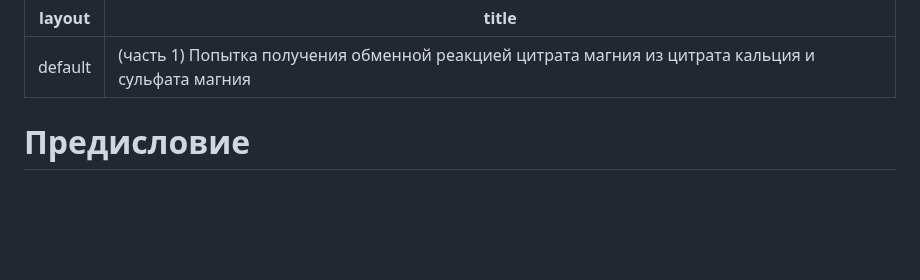
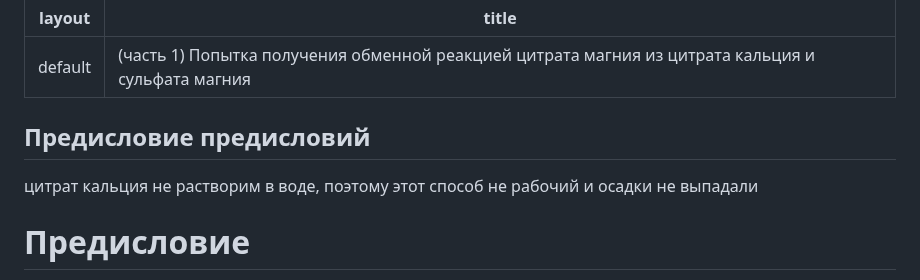
Before and after one commit to wipedlifepotato/wipedlifepotato.github.io, a Markdown page: experimentAceMg.md, the part around the change. Rendered like a GitHub page; blank space fills up the shorter version.

```diff
--- a/experimentAceMg.md
+++ b/experimentAceMg.md
@@ -2,7 +2,8 @@
 layout: default
 title: (часть 1) Попытка получения обменной реакцией цитрата магния из цитрата кальция и сульфата магния
 ---
-
+## Предисловие предисловий
+цитрат кальция не растворим в воде, поэтому этот способ не рабочий и осадки не выпадали
 # Предисловие
 Делая эксперименты с поручейником и паслном я приобрел аспаркам и сульфат магния. Для эксперимента я решил обменной реакцией сульфата магния с ацетатом кальция попробовать получить цитрат магния. Сульфат кальция, по идее, малорастворим и может выпасть в осадок (образует кристаллогидраты, которые кажется могут быть всё же растворимы). Для этого я собирался взять мел или скорлупу, но я решил пойти дальше и взял для этого камень улицы.
 ** ВНИМАНИЕ! ПОЛУЧАТЬ ЦИТРАТ МАГНИЯ ДЛЯ ПРИЕМА ВНУТРЬ РИСКОВАНО ТАК КАК МОГУТ БЫТЬ ПРИМЕСИ **
```
